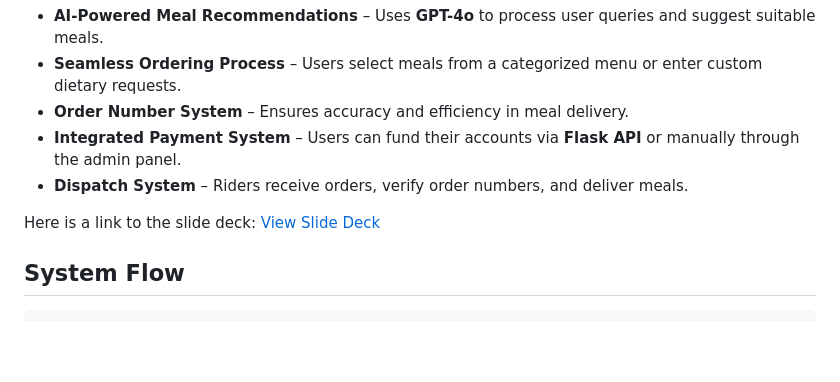
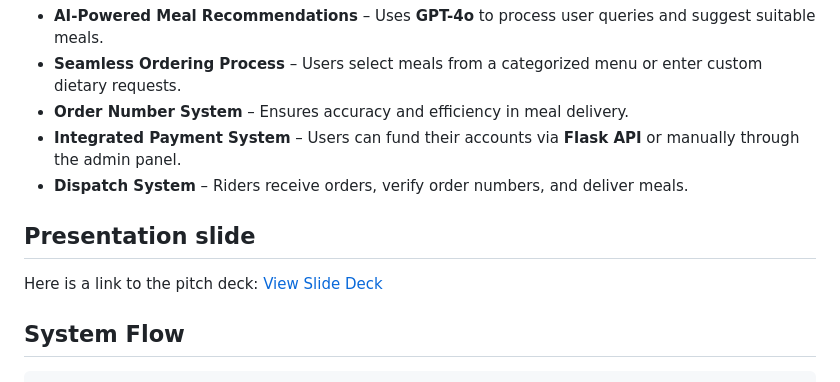
Before and after one commit to Jerryblessed/IBMEAL, a Markdown page: Readme.MD, the part around the change. GitHub-like rendering; blank space fills up the shorter version.

````diff
--- a/Readme.MD
+++ b/Readme.MD
@@ -10,7 +10,8 @@ IBMeal is a **Telegram-based meal ordering platform** that provides institutiona
 - **Integrated Payment System** – Users can fund their accounts via **Flask API** or manually through the admin panel.
 - **Dispatch System** – Riders receive orders, verify order numbers, and deliver meals.
 
-Here is a link to the slide deck: [View Slide Deck](https://docs.google.com/presentation/d/1X02nVwF5IqeThPnMOuYzv_jjisxALgRYAh2ax-qt25s/edit?usp=sharing)
+## Presentation slide
+Here is a link to the pitch deck: [View Slide Deck](https://docs.google.com/presentation/d/1X02nVwF5IqeThPnMOuYzv_jjisxALgRYAh2ax-qt25s/edit?usp=sharing)
 
 ## System Flow
 ```plaintext
````
